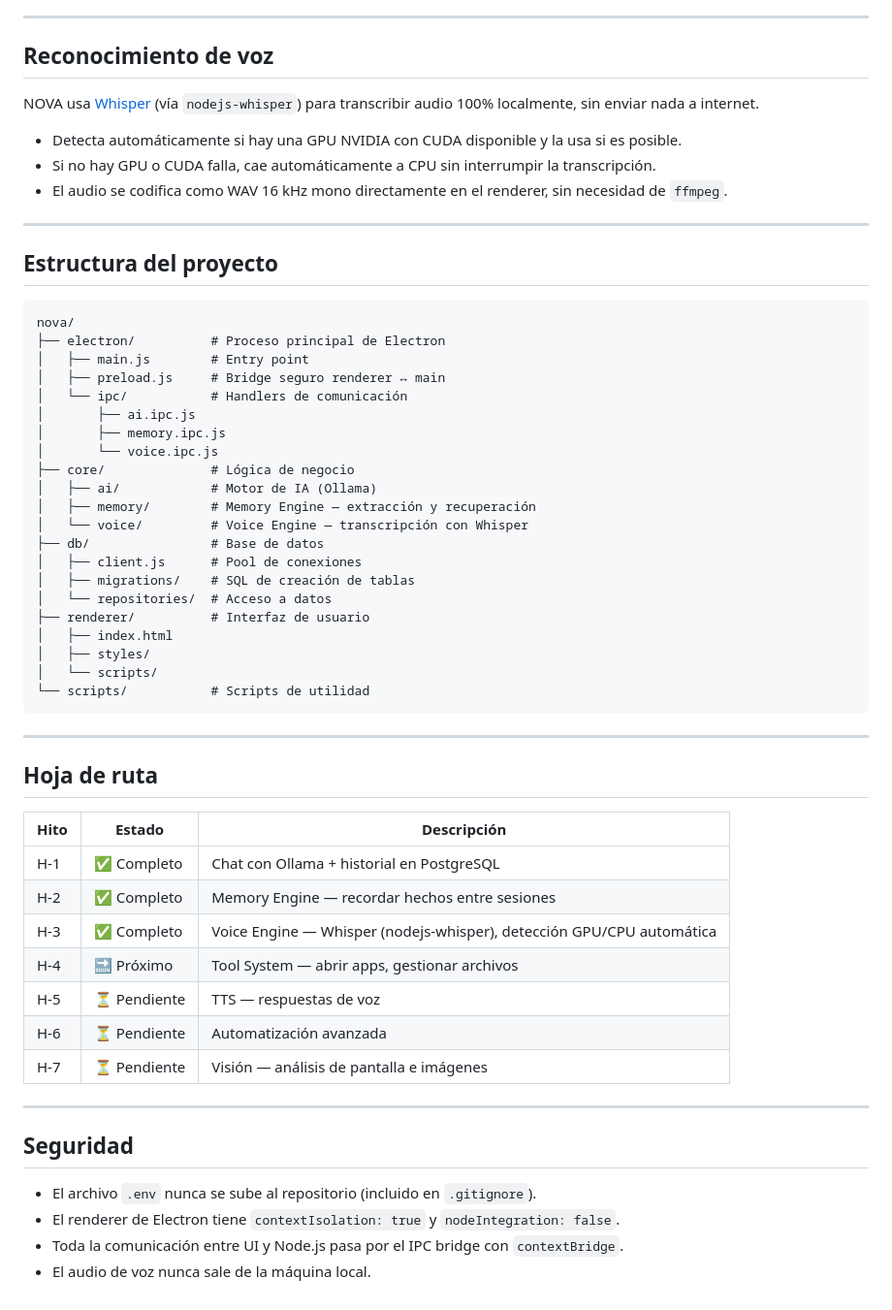
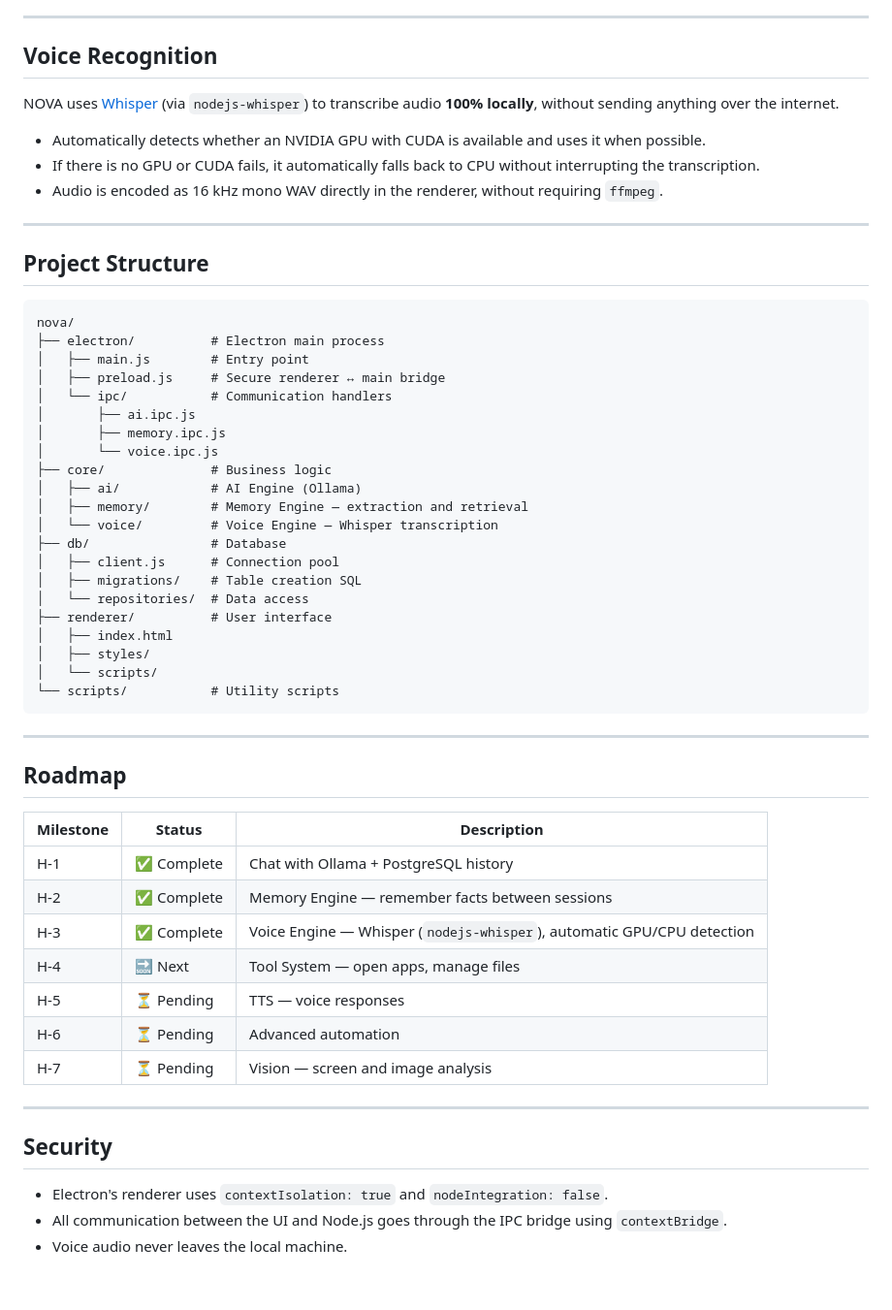
Before and after one commit to ciro-castellaro/IA-Personal-NOVA, a Markdown page: README.md, the part around the change printed below. Shown: that part at 97% size. Rendered like a GitHub page.

Commit message:
Translate README content to English and update format
Updated README.md to reflect English translations and formatting changes.

````diff
--- a/README.md
+++ b/README.md
@@ -94,61 +95,60 @@ npm start
 
 ---
 
-## Reconocimiento de voz
+## Voice Recognition
 
-NOVA usa [Whisper](https://github.com/openai/whisper) (vía `nodejs-whisper`) para transcribir audio 100% localmente, sin enviar nada a internet.
+NOVA uses [Whisper](https://github.com/openai/whisper) (via `nodejs-whisper`) to transcribe audio **100% locally**, without sending anything over the internet.
 
-- Detecta automáticamente si hay una GPU NVIDIA con CUDA disponible y la usa si es posible.
-- Si no hay GPU o CUDA falla, cae automáticamente a CPU sin interrumpir la transcripción.
-- El audio se codifica como WAV 16 kHz mono directamente en el renderer, sin necesidad de `ffmpeg`.
+* Automatically detects whether an NVIDIA GPU with CUDA is available and uses it when possible.
+* If there is no GPU or CUDA fails, it automatically falls back to CPU without interrupting the transcription.
+* Audio is encoded as 16 kHz mono WAV directly in the renderer, without requiring `ffmpeg`.
 
 ---
 
-## Estructura del proyecto
+## Project Structure
 
-```
+```text
 nova/
-├── electron/          # Proceso principal de Electron
+├── electron/          # Electron main process
 │   ├── main.js        # Entry point
-│   ├── preload.js     # Bridge seguro renderer ↔ main
-│   └── ipc/           # Handlers de comunicación
+│   ├── preload.js     # Secure renderer ↔ main bridge
+│   └── ipc/           # Communication handlers
 │       ├── ai.ipc.js
 │       ├── memory.ipc.js
 │       └── voice.ipc.js
-├── core/              # Lógica de negocio
-│   ├── ai/            # Motor de IA (Ollama)
-│   ├── memory/        # Memory Engine — extracción y recuperación
-│   └── voice/         # Voice Engine — transcripción con Whisper
-├── db/                # Base de datos
-│   ├── client.js      # Pool de conexiones
-│   ├── migrations/    # SQL de creación de tablas
-│   └── repositories/  # Acceso a datos
-├── renderer/          # Interfaz de usuario
+├── core/              # Business logic
+│   ├── ai/            # AI Engine (Ollama)
+│   ├── memory/        # Memory Engine — extraction and retrieval
+│   └── voice/         # Voice Engine — Whisper transcription
+├── db/                # Database
+│   ├── client.js      # Connection pool
+│   ├── migrations/    # Table creation SQL
+│   └── repositories/  # Data access
+├── renderer/          # User interface
 │   ├── index.html
 │   ├── styles/
 │   └── scripts/
-└── scripts/           # Scripts de utilidad
+└── scripts/           # Utility scripts
 ```
 
 ---
 
-## Hoja de ruta
+## Roadmap
 
-| Hito | Estado | Descripción |
-|------|--------|-------------|
-| H-1  | ✅ Completo | Chat con Ollama + historial en PostgreSQL |
-| H-2  | ✅ Completo | Memory Engine — recordar hechos entre sesiones |
-| H-3  | ✅ Completo | Voice Engine — Whisper (nodejs-whisper), detección GPU/CPU automática |
-| H-4  | 🔜 Próximo | Tool System — abrir apps, gestionar archivos |
-| H-5  | ⏳ Pendiente | TTS — respuestas de voz |
-| H-6  | ⏳ Pendiente | Automatización avanzada |
-| H-7  | ⏳ Pendiente | Visión — análisis de pantalla e imágenes |
+| Milestone | Status     | Description                                                            |
+| --------- | ---------- | ---------------------------------------------------------------------- |
+| H-1       | ✅ Complete | Chat with Ollama + PostgreSQL history                                  |
+| H-2       | ✅ Complete | Memory Engine — remember facts between sessions                        |
+| H-3       | ✅ Complete | Voice Engine — Whisper (`nodejs-whisper`), automatic GPU/CPU detection |
+| H-4       | 🔜 Next    | Tool System — open apps, manage files                                  |
+| H-5       | ⏳ Pending  | TTS — voice responses                                                  |
+| H-6       | ⏳ Pending  | Advanced automation                                                    |
+| H-7       | ⏳ Pending  | Vision — screen and image analysis                                     |
 
 ---
 
-## Seguridad
+## Security
 
-- El archivo `.env` nunca se sube al repositorio (incluido en `.gitignore`).
-- El renderer de Electron tiene `contextIsolation: true` y `nodeIntegration: false`.
-- Toda la comunicación entre UI y Node.js pasa por el IPC bridge con `contextBridge`.
-- El audio de voz nunca sale de la máquina local.
+* Electron's renderer uses `contextIsolation: true` and `nodeIntegration: false`.
+* All communication between the UI and Node.js goes through the IPC bridge using `contextBridge`.
+* Voice audio never leaves the local machine.
````
Also changed, not shown: other parts of README.md (+34 -33 lines).
